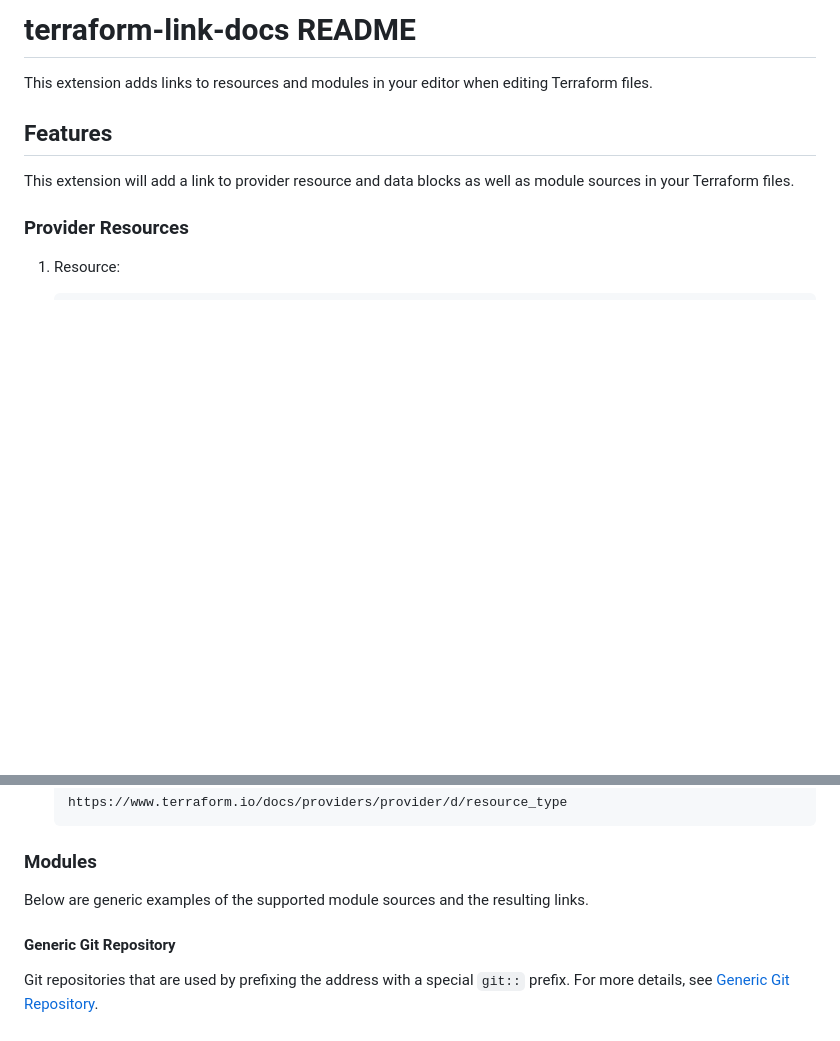
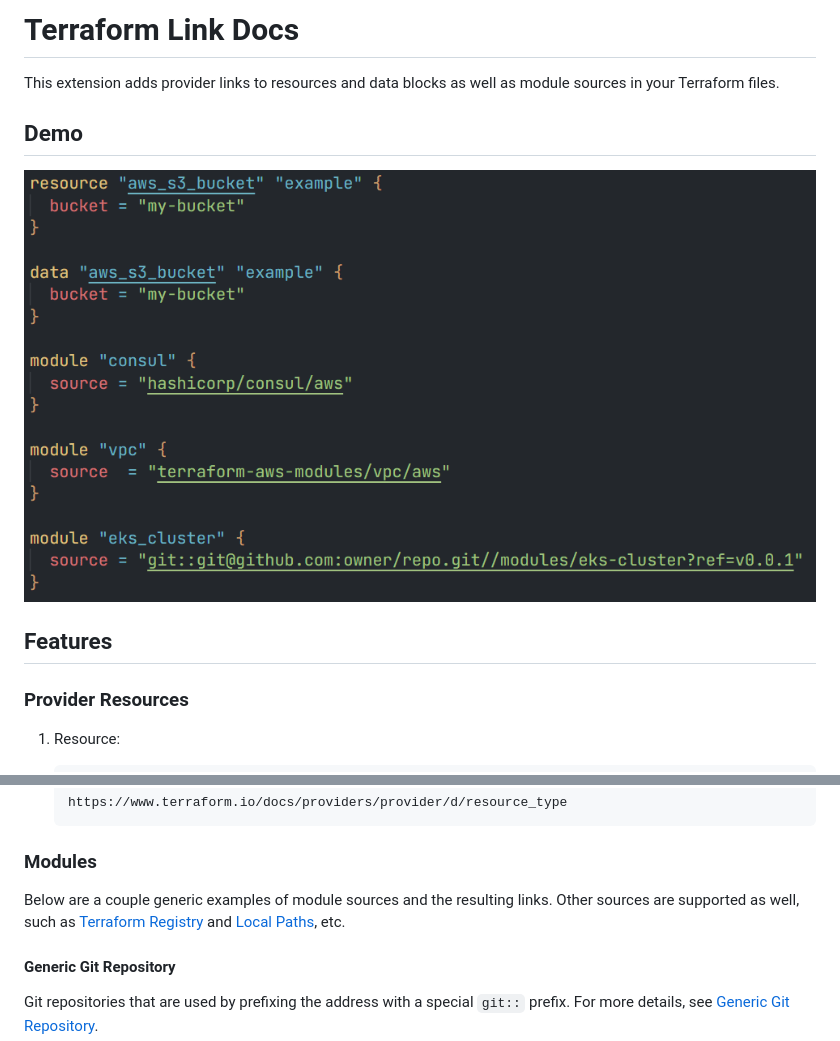
Before and after one commit to tdharris/vscode-terraform-link-docs, a Markdown page: README.md, 2 parts joined by grey strips. GitHub-like rendering; pictures changed too: assets/demo.gif (added); blank space fills up the shorter version.

Commit message:
Update to v0.0.4
- Add demo gif
- Update README

```diff
--- a/README.md
+++ b/README.md
@@ -1,10 +1,12 @@
-# terraform-link-docs README
+# Terraform Link Docs
 
-This extension adds links to resources and modules in your editor when editing Terraform files.
+This extension adds provider links to resources and data blocks as well as module sources in your Terraform files.
+
+## Demo
+
+![Demo](https://raw.githubusercontent.com/tdharris/vscode-terraform-link-docs/master/assets/demo.gif)
 
 ## Features
-
-This extension will add a link to provider resource and data blocks as well as module sources in your Terraform files.
 
 ### Provider Resources
 
@@ -28,7 +30,7 @@ This extension will add a link to provider resource and data blocks as well as m
 
 ### Modules
 
-Below are generic examples of the supported module sources and the resulting links.
+Below are a couple generic examples of module sources and the resulting links. Other sources are supported as well, such as [Terraform Registry](https://www.terraform.io/docs/language/modules/sources.html#official-terraform-registry) and [Local Paths](https://www.terraform.io/docs/language/modules/sources.html#local-paths), etc.
 
 #### Generic Git Repository
 
```
Also changed, not shown: CHANGELOG.md (+7 -2 lines), assets/icon.png (renamed from images/icon.png), 2 other files.
